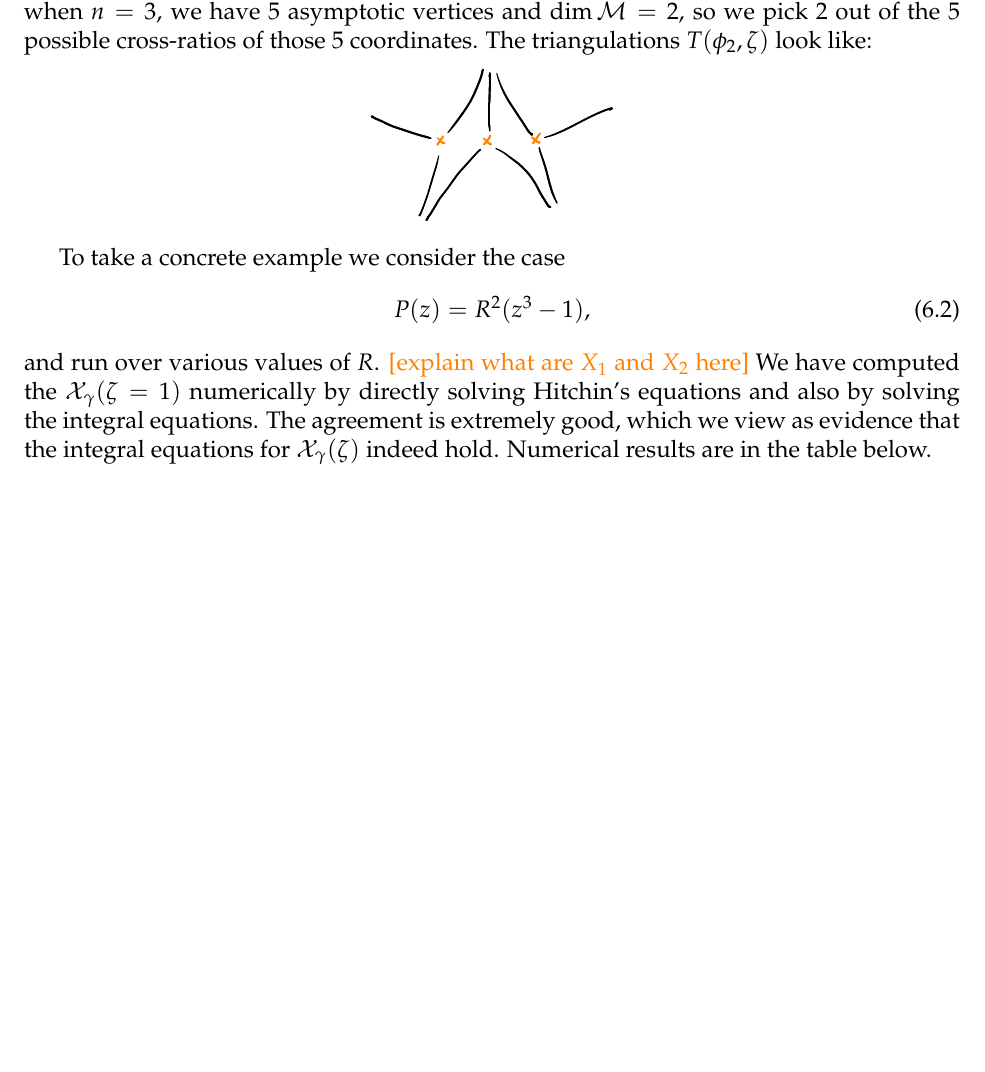
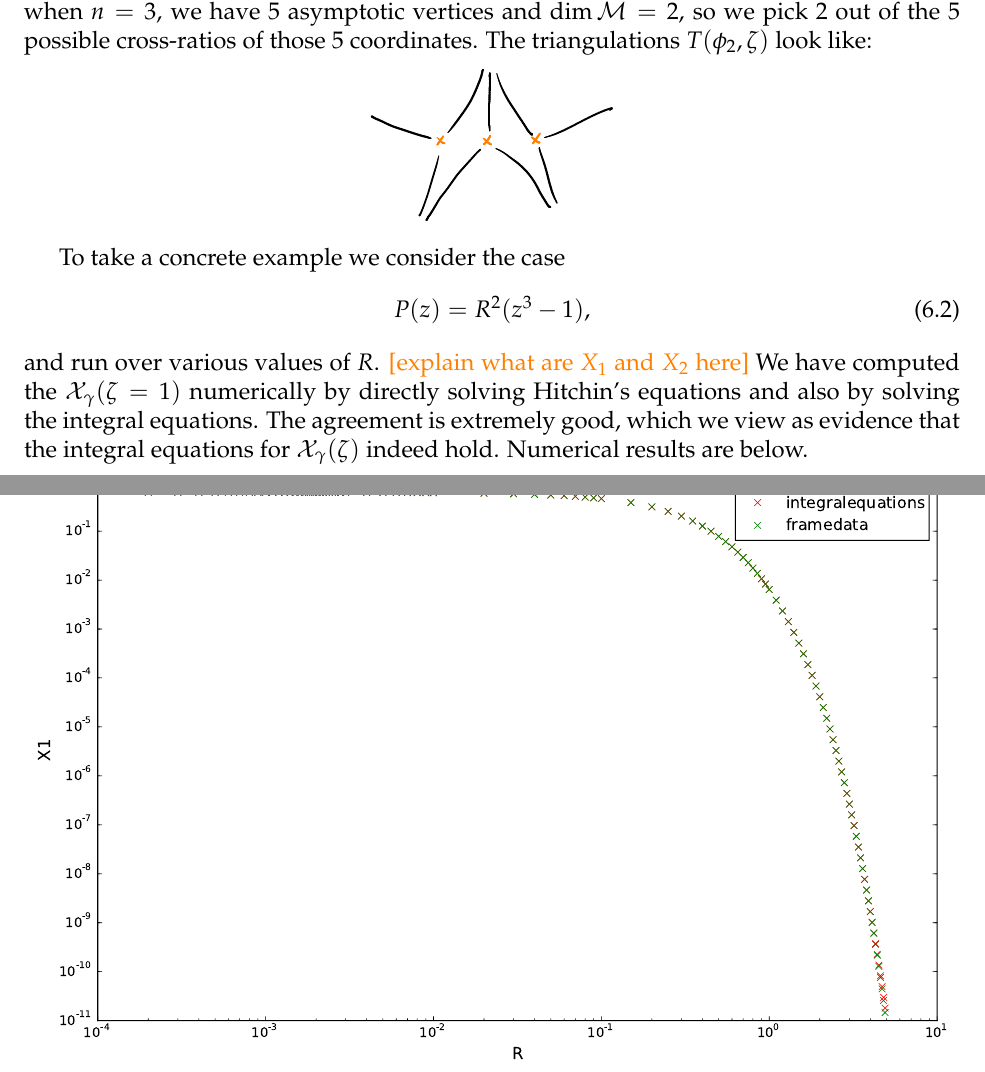
Before and after one commit to neitzke/higgs-metric, a LaTeX document (higgs-metric.tex): part of page 19 of 21 before the commit and two parts of pages 19 and 20 of 22 after it, the two joined at a grey line, cut so that both start at the same text, the shorter picture padded with empty space. Compiled offline with pdfLaTeX.

Commit message:
add plot

```diff
--- a/higgs-metric.tex
+++ b/higgs-metric.tex
@@ -1686,7 +1686,9 @@ by solving the integral equations.
 The agreement is extremely good, which we view as evidence
 that the integral equations for $\cX_\gamma(\zeta)$ indeed
 hold.
-Numerical results are in the table below.
+Numerical results are below.
+
+\insfig{numerics-plot}{0.55}
 
 {
 \tiny
```
Also changed, not shown: figures/numerics-plot-crop.pdf (added).
